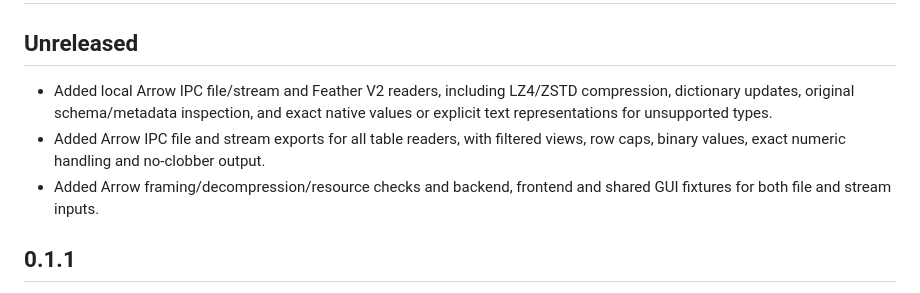
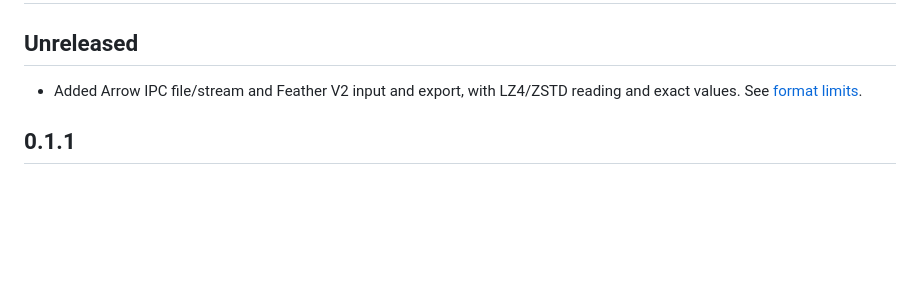
Before and after one commit to MohamedElashri/sivro, a Markdown page: CHANGELOG.md, the part around the change. Rendered like a GitHub page; blank space fills up the shorter version.

```diff
--- a/CHANGELOG.md
+++ b/CHANGELOG.md
@@ -2,13 +2,8 @@
 
 ## Unreleased
 
-- Added local Arrow IPC file/stream and Feather V2 readers, including LZ4/ZSTD
-  compression, dictionary updates, original schema/metadata inspection, and
-  exact native values or explicit text representations for unsupported types.
-- Added Arrow IPC file and stream exports for all table readers, with filtered
-  views, row caps, binary values, exact numeric handling and no-clobber output.
-- Added Arrow framing/decompression/resource checks and backend, frontend and
-  shared GUI fixtures for both file and stream inputs.
+- Added Arrow IPC file/stream and Feather V2 input and export, with LZ4/ZSTD
+  reading and exact values. See [format limits](docs/formats.md#arrow-ipc-and-feather-v2).
 
 ## 0.1.1
 
```
Also changed, not shown: docs/development.md (+2 -4 lines), docs/formats.md (+19 -43 lines).
